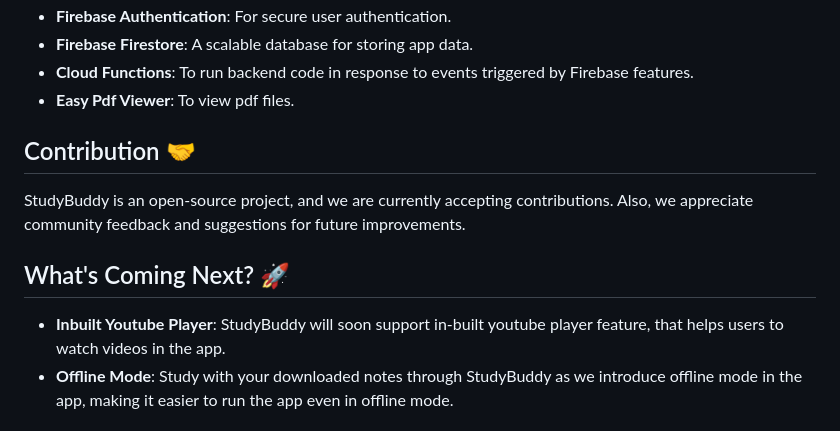
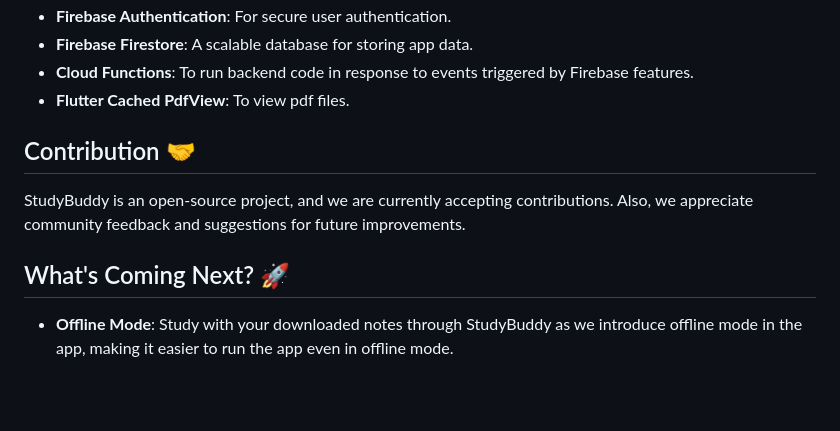
Before and after one commit to Aman-Sirmaur19/StudyBuddy_App, a Markdown page: README.md, the part around the change. Drawn GitHub-style; blank space fills up the shorter version.

```diff
--- a/README.md
+++ b/README.md
@@ -113,7 +113,7 @@ Below is our current technology stack:
 - **Firebase Authentication**: For secure user authentication.
 - **Firebase Firestore**: A scalable database for storing app data.
 - **Cloud Functions**: To run backend code in response to events triggered by Firebase features.
-- **Easy Pdf Viewer**: To view pdf files.
+- **Flutter Cached PdfView**: To view pdf files.
 
 ## Contribution 🤝
 
@@ -122,8 +122,6 @@ appreciate community feedback and suggestions for future improvements.
 
 ## What's Coming Next? 🚀
 
-- **Inbuilt Youtube Player**: StudyBuddy will soon support in-built youtube player feature, that
-  helps users to watch videos in the app.
 - **Offline Mode**: Study with your downloaded notes through StudyBuddy as we introduce offline mode
   in the app, making it easier to run the app even in offline mode.
 
```
